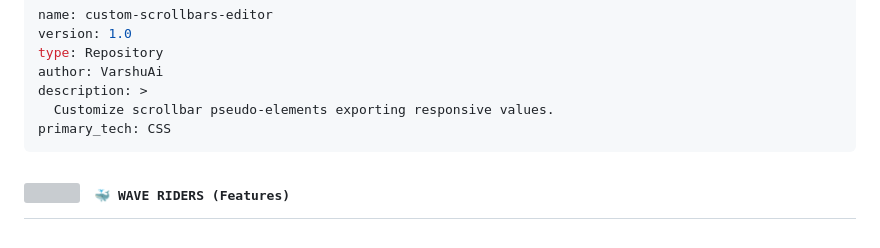
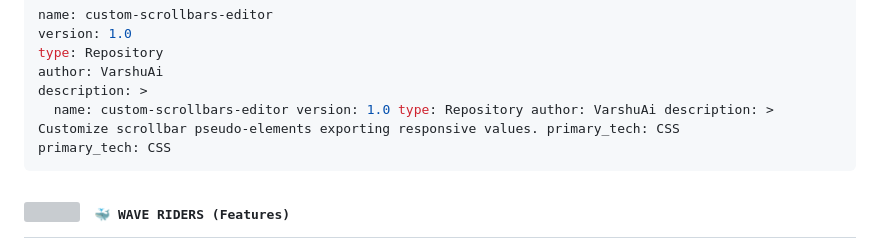
Before and after one commit to VarshuAi/custom-scrollbars-editor, a Markdown page: README.md, the part around the change. GitHub-like rendering; grey boxes are pictures that could not be loaded.

Commit message:
docs: rotate to daily themed README (Ocean) 🎭

````diff
--- a/README.md
+++ b/README.md
@@ -38,7 +38,7 @@ version: 1.0
 type: Repository
 author: VarshuAi
 description: >
-  Customize scrollbar pseudo-elements exporting responsive values.
+  name: custom-scrollbars-editor version: 1.0 type: Repository author: VarshuAi description: >   Customize scrollbar pseudo-elements exporting responsive values. primary_tech: CSS
 primary_tech: CSS
 ```
 
````
